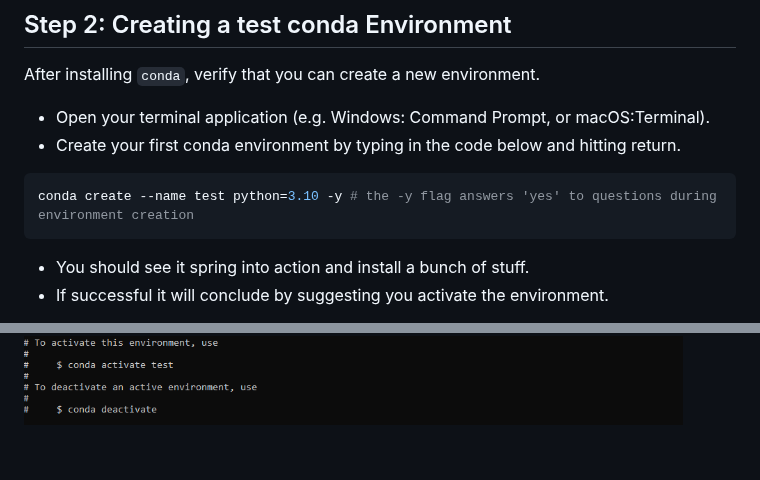
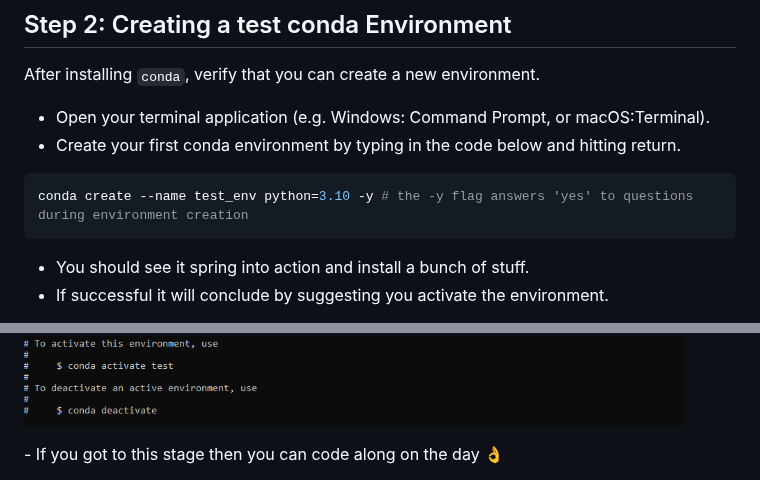
Before and after one commit to james-cranley/Python30, a Markdown page: README.md, 2 parts joined by grey strips. GitHub-like rendering; folded sections open; blank space fills up the shorter version.

````diff
--- a/README.md
+++ b/README.md
@@ -77,7 +77,7 @@ After installing `conda`, verify that you can create a new environment.
  - Open your terminal application (e.g. Windows: Command Prompt, or macOS:Terminal).
  - Create your first conda environment by typing in the code below and hitting return.
  ```bash
- conda create --name test python=3.10 -y # the -y flag answers 'yes' to questions during environment creation
+ conda create --name test_env python=3.10 -y # the -y flag answers 'yes' to questions during environment creation
  ```
  - You should see it spring into action and install a bunch of stuff.
  - If successful it will conclude by suggesting you activate the environment.
@@ -85,3 +85,4 @@ After installing `conda`, verify that you can create a new environment.
   <summary>Screenshot `conda` test enviroment creation</summary>
   <img src="./screenshots/win_conda_env_created.png" alt="Successful env creation">
  </details>
+- If you got to this stage then you can code along on the day 👌
````
